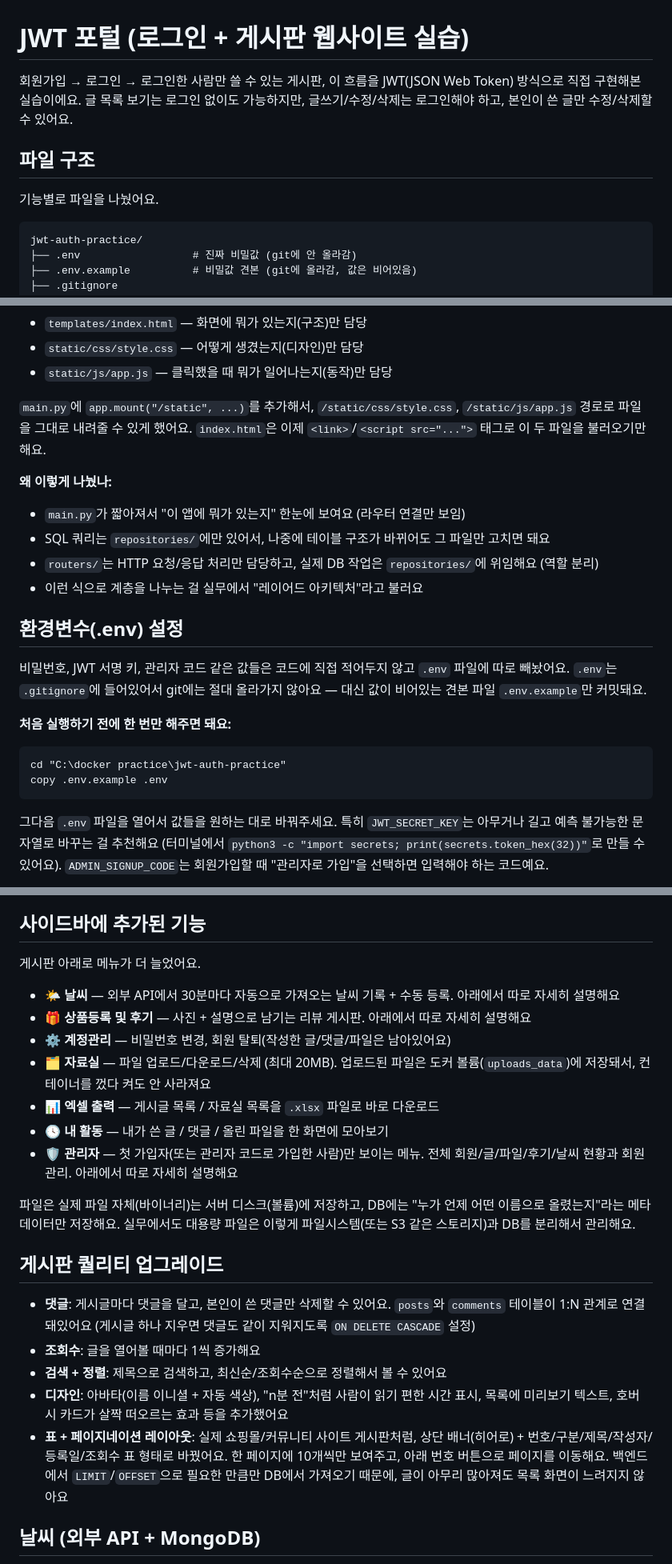
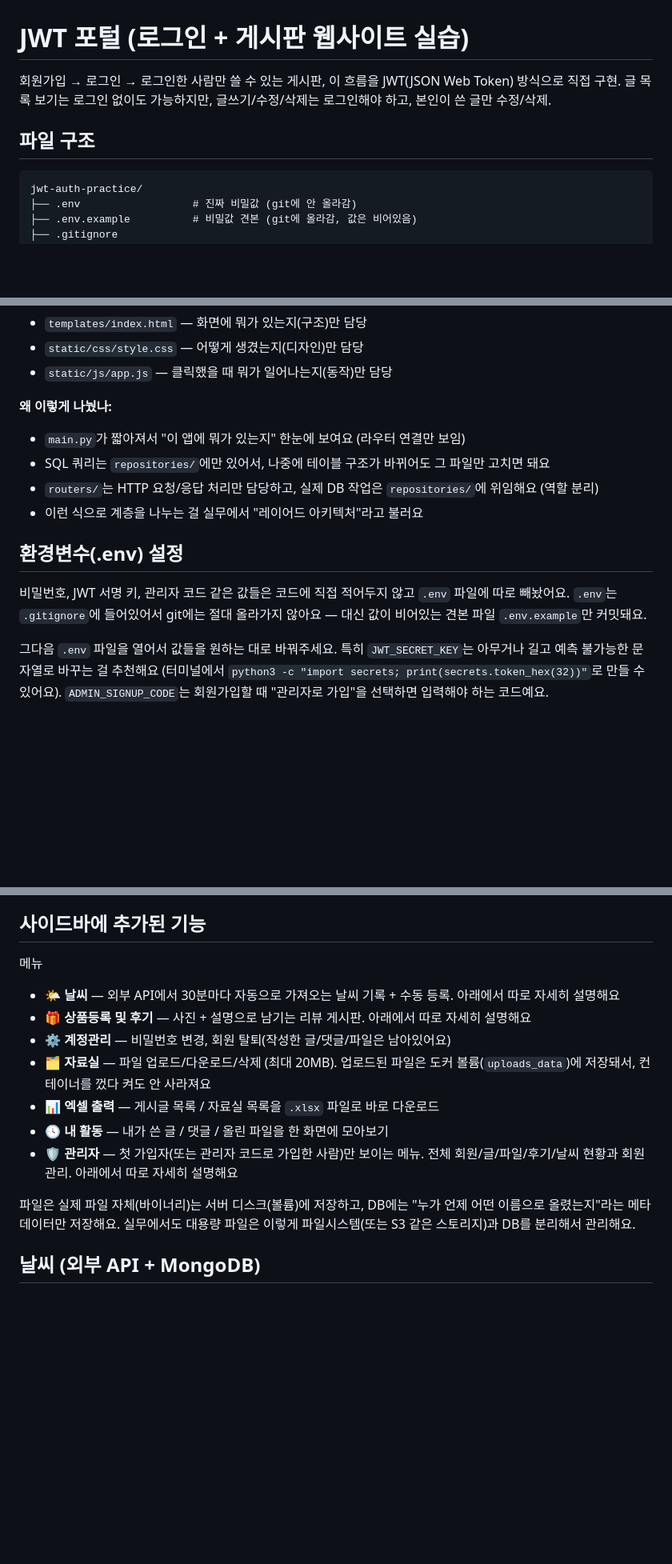
Before and after one commit to NamikKim4/jwt-auth-practice, a Markdown page: README.md, 3 parts joined by grey strips. Shown at 80% size. Rendered like a GitHub page; blank space fills up the shorter version.

Commit message:
Refine README content for clarity and conciseness
Removed redundant explanations and improved clarity in the README.

````diff
--- a/README.md
+++ b/README.md
@@ -1,11 +1,9 @@
 # JWT 포털 (로그인 + 게시판 웹사이트 실습)
 
-회원가입 → 로그인 → 로그인한 사람만 쓸 수 있는 게시판, 이 흐름을 JWT(JSON Web Token) 방식으로 직접 구현해본 실습이에요.
-글 목록 보기는 로그인 없이도 가능하지만, 글쓰기/수정/삭제는 로그인해야 하고, 본인이 쓴 글만 수정/삭제할 수 있어요.
+회원가입 → 로그인 → 로그인한 사람만 쓸 수 있는 게시판, 이 흐름을 JWT(JSON Web Token) 방식으로 직접 구현.
+글 목록 보기는 로그인 없이도 가능하지만, 글쓰기/수정/삭제는 로그인해야 하고, 본인이 쓴 글만 수정/삭제.
 
 ## 파일 구조
-
-기능별로 파일을 나눴어요.
 
 ```
 jwt-auth-practice/
@@ -54,7 +52,6 @@ app/
 - `static/css/style.css` — 어떻게 생겼는지(디자인)만 담당
 - `static/js/app.js` — 클릭했을 때 뭐가 일어나는지(동작)만 담당
 
-`main.py`에 `app.mount("/static", ...)`를 추가해서, `/static/css/style.css`, `/static/js/app.js` 경로로 파일을 그대로 내려줄 수 있게 했어요. `index.html`은 이제 `<link>`/`<script src="...">` 태그로 이 두 파일을 불러오기만 해요.
 
 **왜 이렇게 나눴나:**
 - `main.py`가 짧아져서 "이 앱에 뭐가 있는지" 한눈에 보여요 (라우터 연결만 보임)
@@ -66,12 +63,6 @@ app/
 
 비밀번호, JWT 서명 키, 관리자 코드 같은 값들은 코드에 직접 적어두지 않고 `.env` 파일에 따로 빼놨어요. `.env`는 `.gitignore`에 들어있어서 git에는 절대 올라가지 않아요 — 대신 값이 비어있는 견본 파일 `.env.example`만 커밋돼요.
 
-**처음 실행하기 전에 한 번만 해주면 돼요:**
-
-```
-cd "C:\docker practice\jwt-auth-practice"
-copy .env.example .env
-```
 
 그다음 `.env` 파일을 열어서 값들을 원하는 대로 바꿔주세요. 특히 `JWT_SECRET_KEY`는 아무거나 길고 예측 불가능한 문자열로 바꾸는 걸 추천해요 (터미널에서 `python3 -c "import secrets; print(secrets.token_hex(32))"`로 만들 수 있어요). `ADMIN_SIGNUP_CODE`는 회원가입할 때 "관리자로 가입"을 선택하면 입력해야 하는 코드예요.
 
@@ -93,7 +84,7 @@ API 문서만 따로 보고 싶으면 http://localhost:8001/docs (Swagger UI)로
 
 ## 사이드바에 추가된 기능
 
-게시판 아래로 메뉴가 더 늘었어요.
+메뉴
 
 - **🌤️ 날씨** — 외부 API에서 30분마다 자동으로 가져오는 날씨 기록 + 수동 등록. 아래에서 따로 자세히 설명해요
 - **🎁 상품등록 및 후기** — 사진 + 설명으로 남기는 리뷰 게시판. 아래에서 따로 자세히 설명해요
@@ -104,14 +95,6 @@ API 문서만 따로 보고 싶으면 http://localhost:8001/docs (Swagger UI)로
 - **🛡️ 관리자** — 첫 가입자(또는 관리자 코드로 가입한 사람)만 보이는 메뉴. 전체 회원/글/파일/후기/날씨 현황과 회원 관리. 아래에서 따로 자세히 설명해요
 
 파일은 실제 파일 자체(바이너리)는 서버 디스크(볼륨)에 저장하고, DB에는 "누가 언제 어떤 이름으로 올렸는지"라는 메타데이터만 저장해요. 실무에서도 대용량 파일은 이렇게 파일시스템(또는 S3 같은 스토리지)과 DB를 분리해서 관리해요.
-
-## 게시판 퀄리티 업그레이드
-
-- **댓글**: 게시글마다 댓글을 달고, 본인이 쓴 댓글만 삭제할 수 있어요. `posts`와 `comments` 테이블이 1:N 관계로 연결돼있어요 (게시글 하나 지우면 댓글도 같이 지워지도록 `ON DELETE CASCADE` 설정)
-- **조회수**: 글을 열어볼 때마다 1씩 증가해요
-- **검색 + 정렬**: 제목으로 검색하고, 최신순/조회수순으로 정렬해서 볼 수 있어요
-- **디자인**: 아바타(이름 이니셜 + 자동 색상), "n분 전"처럼 사람이 읽기 편한 시간 표시, 목록에 미리보기 텍스트, 호버 시 카드가 살짝 떠오르는 효과 등을 추가했어요
-- **표 + 페이지네이션 레이아웃**: 실제 쇼핑몰/커뮤니티 사이트 게시판처럼, 상단 배너(히어로) + 번호/구분/제목/작성자/등록일/조회수 표 형태로 바꿨어요. 한 페이지에 10개씩만 보여주고, 아래 번호 버튼으로 페이지를 이동해요. 백엔드에서 `LIMIT`/`OFFSET`으로 필요한 만큼만 DB에서 가져오기 때문에, 글이 아무리 많아져도 목록 화면이 느려지지 않아요
 
 ## 날씨 (외부 API + MongoDB)
 
````
